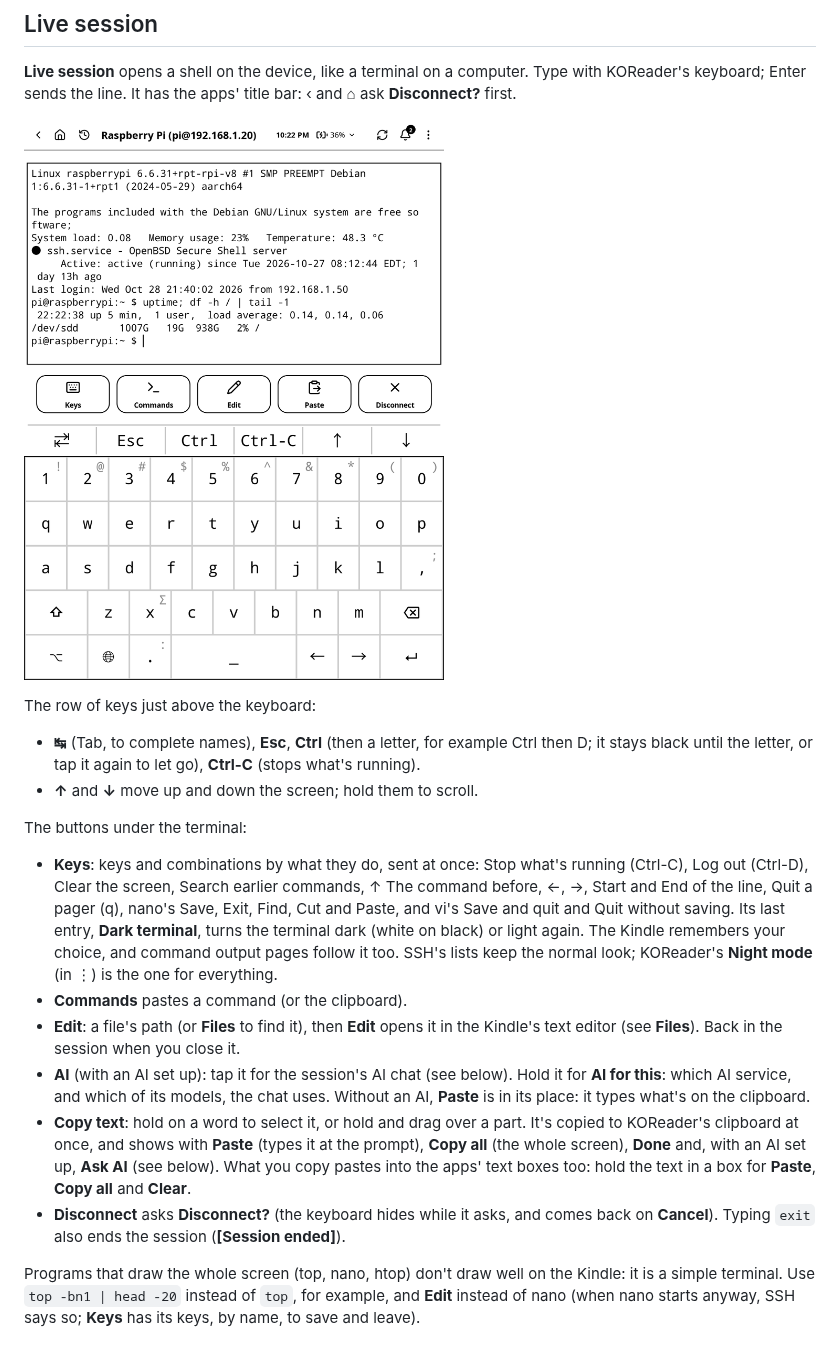
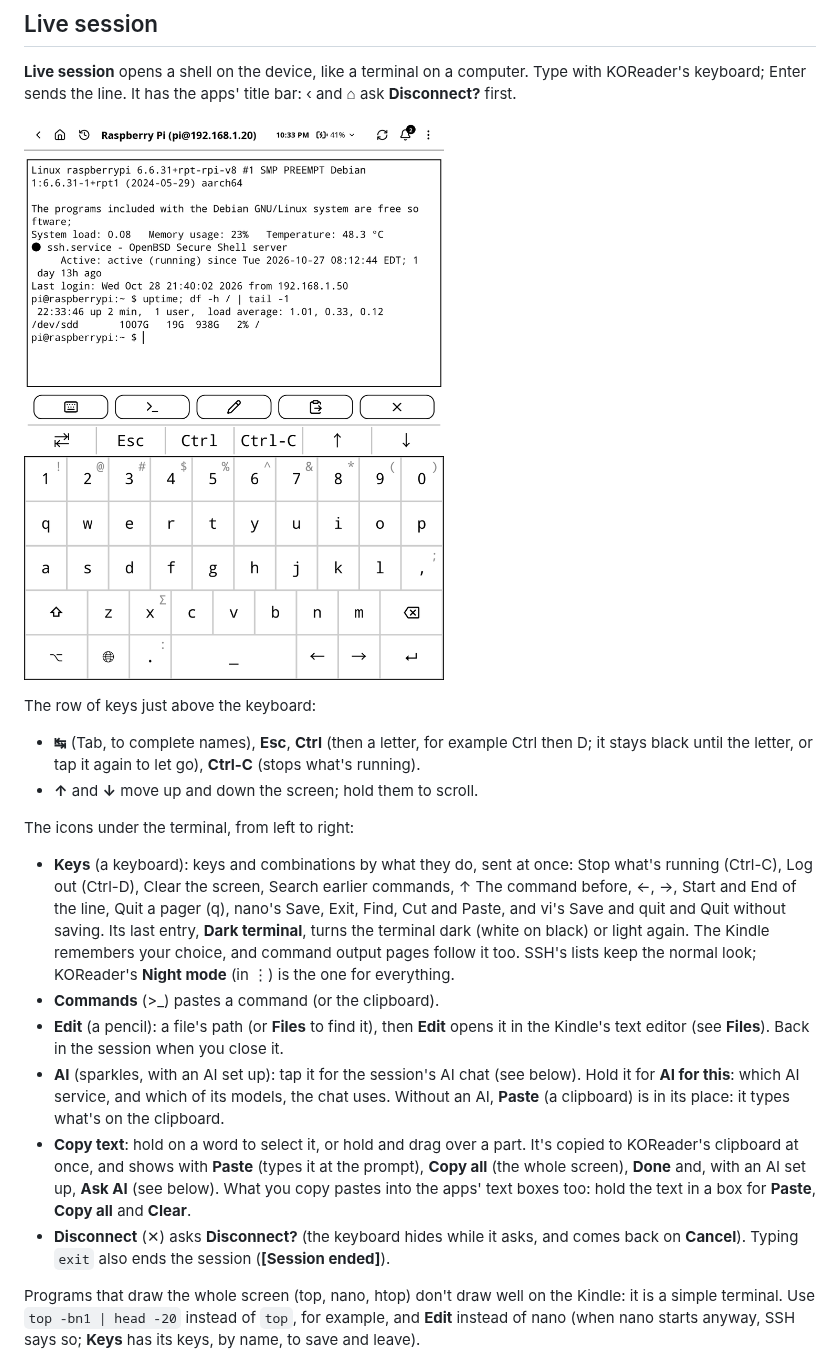
Before and after one commit to Mcp20091/kindle-koreader-apps, a Markdown page: guide/ssh.md, the part around the change. Drawn GitHub-style; pictures changed too: guide/img/ssh/session.png.

Commit message:
SSH: the live session's buttons are icons only, in a shorter row (two more lines of terminal); the guide names each icon
Co-Authored-By: Claude Opus 5.5 <noreply@anthropic.com>

```diff
--- a/guide/ssh.md
+++ b/guide/ssh.md
@@ -243,14 +243,14 @@ The row of keys just above the keyboard:
 - **↹** (Tab, to complete names), **Esc**, **Ctrl** (then a letter, for example Ctrl then D; it stays black until the letter, or tap it again to let go), **Ctrl-C** (stops what's running).
 - **↑** and **↓** move up and down the screen; hold them to scroll.
 
-The buttons under the terminal:
+The icons under the terminal, from left to right:
 
-- **Keys**: keys and combinations by what they do, sent at once: Stop what's running (Ctrl-C), Log out (Ctrl-D), Clear the screen, Search earlier commands, ↑ The command before, ←, →, Start and End of the line, Quit a pager (q), nano's Save, Exit, Find, Cut and Paste, and vi's Save and quit and Quit without saving. Its last entry, **Dark terminal**, turns the terminal dark (white on black) or light again. The Kindle remembers your choice, and command output pages follow it too. SSH's lists keep the normal look; KOReader's **Night mode** (in ⋮) is the one for everything.
-- **Commands** pastes a command (or the clipboard).
-- **Edit**: a file's path (or **Files** to find it), then **Edit** opens it in the Kindle's text editor (see **Files**). Back in the session when you close it.
-- **AI** (with an AI set up): tap it for the session's AI chat (see below). Hold it for **AI for this**: which AI service, and which of its models, the chat uses. Without an AI, **Paste** is in its place: it types what's on the clipboard.
+- **Keys** (a keyboard): keys and combinations by what they do, sent at once: Stop what's running (Ctrl-C), Log out (Ctrl-D), Clear the screen, Search earlier commands, ↑ The command before, ←, →, Start and End of the line, Quit a pager (q), nano's Save, Exit, Find, Cut and Paste, and vi's Save and quit and Quit without saving. Its last entry, **Dark terminal**, turns the terminal dark (white on black) or light again. The Kindle remembers your choice, and command output pages follow it too. SSH's lists keep the normal look; KOReader's **Night mode** (in ⋮) is the one for everything.
+- **Commands** (>_) pastes a command (or the clipboard).
+- **Edit** (a pencil): a file's path (or **Files** to find it), then **Edit** opens it in the Kindle's text editor (see **Files**). Back in the session when you close it.
+- **AI** (sparkles, with an AI set up): tap it for the session's AI chat (see below). Hold it for **AI for this**: which AI service, and which of its models, the chat uses. Without an AI, **Paste** (a clipboard) is in its place: it types what's on the clipboard.
 - **Copy text**: hold on a word to select it, or hold and drag over a part. It's copied to KOReader's clipboard at once, and shows with **Paste** (types it at the prompt), **Copy all** (the whole screen), **Done** and, with an AI set up, **Ask AI** (see below). What you copy pastes into the apps' text boxes too: hold the text in a box for **Paste**, **Copy all** and **Clear**.
-- **Disconnect** asks **Disconnect?** (the keyboard hides while it asks, and comes back on **Cancel**). Typing `exit` also ends the session (**[Session ended]**).
+- **Disconnect** (✕) asks **Disconnect?** (the keyboard hides while it asks, and comes back on **Cancel**). Typing `exit` also ends the session (**[Session ended]**).
 
 Programs that draw the whole screen (top, nano, htop) don't draw well on the Kindle: it is a simple terminal. Use `top -bn1 | head -20` instead of `top`, for example, and **Edit** instead of nano (when nano starts anyway, SSH says so; **Keys** has its keys, by name, to save and leave).
 
```
Also changed, not shown: sshclient.koplugin/AGENTS.md (+1 -1 lines), 2 other files.
